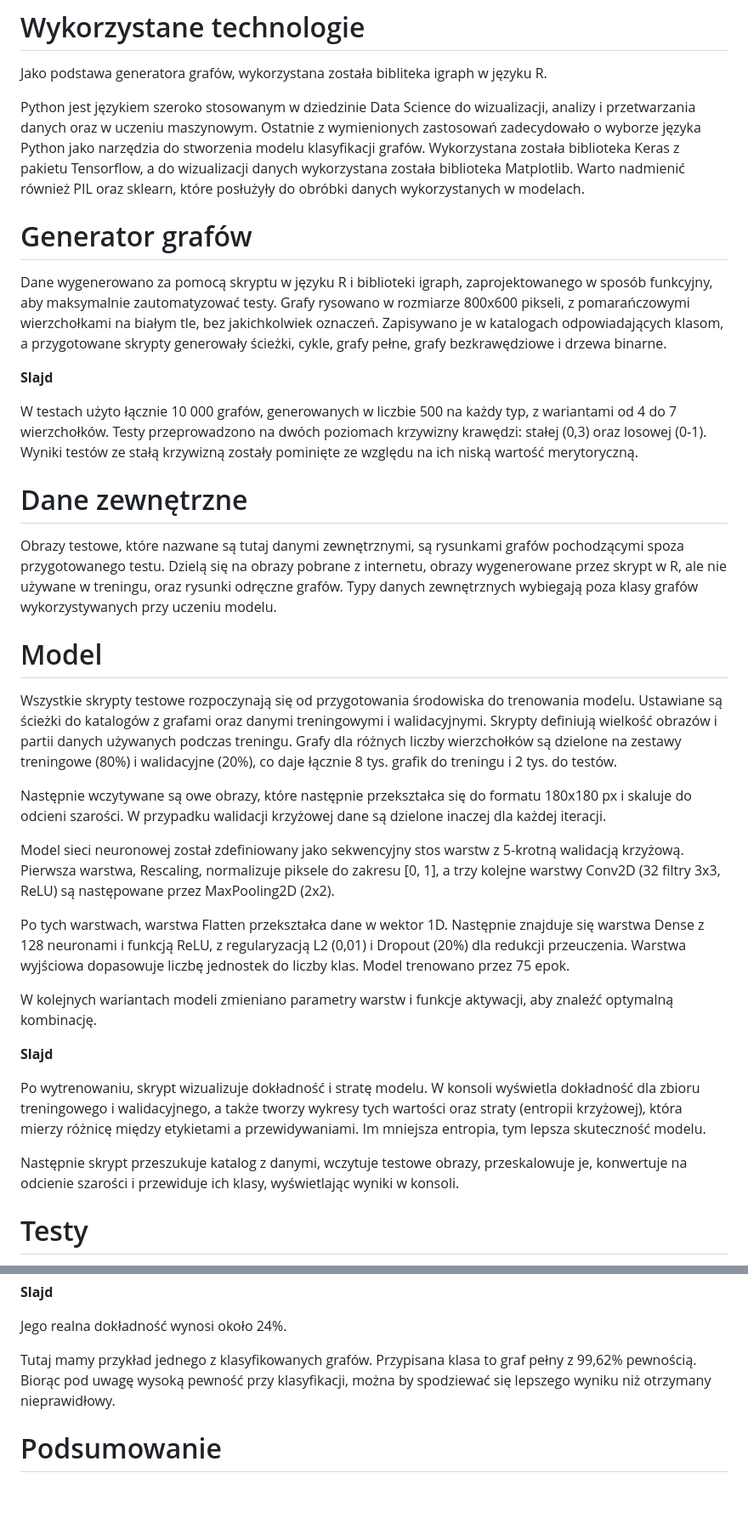
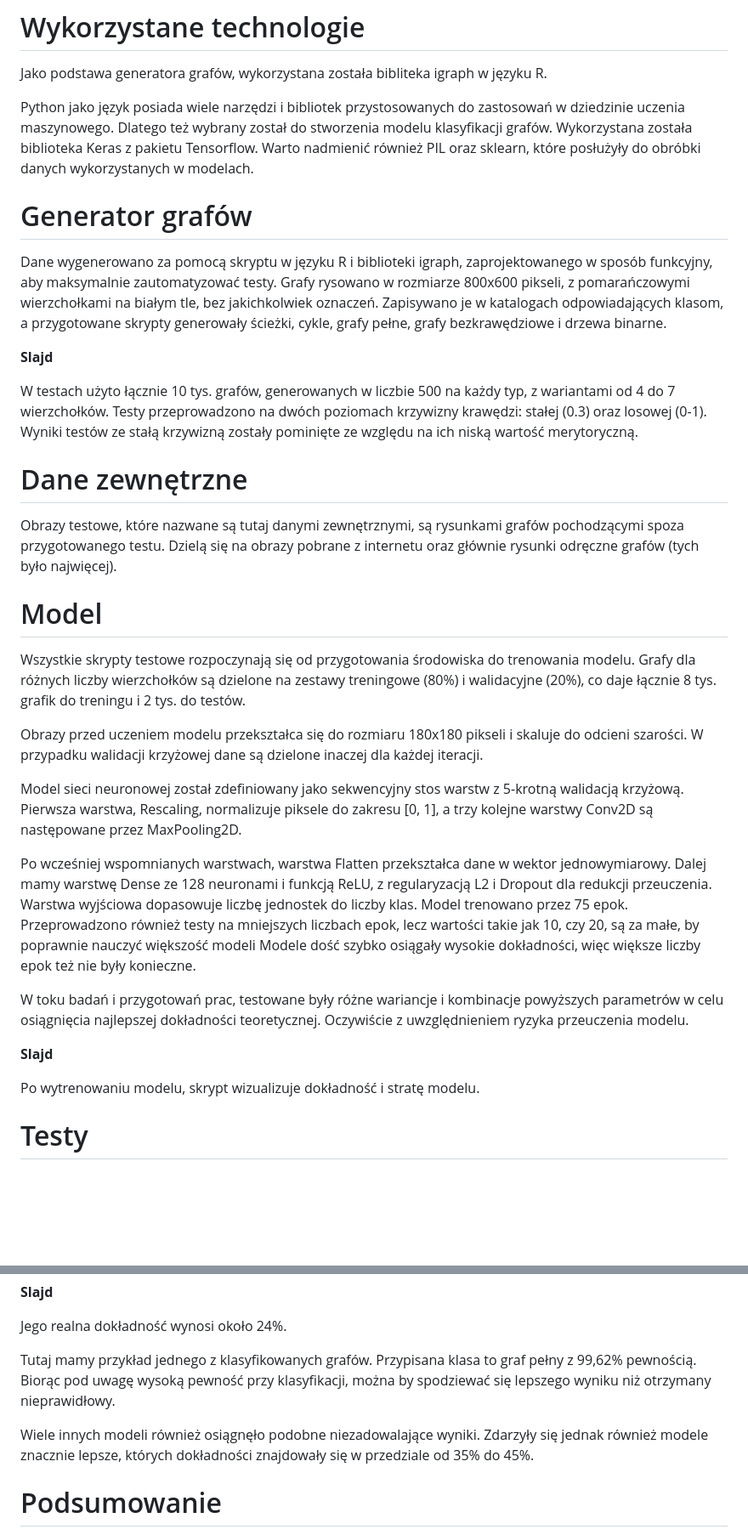
Before and after one commit to gabriellichacz/graph_classification, a Markdown page: presentation/text.md, 2 parts joined by grey strips. Shown at 85% size. Drawn GitHub-style; blank space fills up the shorter version.

Commit message:
fix text

```diff
--- a/presentation/text.md
+++ b/presentation/text.md
@@ -20,11 +20,9 @@ Jest to fundament działania większości współczesnych technologii opartych n
 # Wykorzystane technologie
 Jako podstawa generatora grafów, wykorzystana została bibliteka igraph w języku R.
 
-Python jest językiem szeroko stosowanym w dziedzinie Data Science do wizualizacji,
-analizy i przetwarzania danych oraz w uczeniu maszynowym.
-Ostatnie z wymienionych zastosowań zadecydowało o wyborze języka Python jako narzędzia do stworzenia modelu klasyfikacji grafów.
-Wykorzystana została biblioteka Keras z pakietu Tensorflow,
-a do wizualizacji danych wykorzystana została biblioteka Matplotlib.
+Python jako język posiada wiele narzędzi i bibliotek przystosowanych do zastosowań w dziedzinie uczenia maszynowego.
+Dlatego też wybrany został do stworzenia modelu klasyfikacji grafów.
+Wykorzystana została biblioteka Keras z pakietu Tensorflow.
 Warto nadmienić również PIL oraz sklearn, które posłużyły do obróbki danych wykorzystanych w modelach.
 
 # Generator grafów
@@ -36,46 +34,44 @@ a przygotowane skrypty generowały ścieżki, cykle, grafy pełne, grafy bezkraw
 
 **Slajd**
 
-W testach użyto łącznie 10 000 grafów, generowanych w liczbie 500 na każdy typ, z wariantami od 4 do 7 wierzchołków.
-Testy przeprowadzono na dwóch poziomach krzywizny krawędzi: stałej (0,3) oraz losowej (0-1).
+W testach użyto łącznie 10 tys. grafów, generowanych w liczbie 500 na każdy typ,
+z wariantami od 4 do 7 wierzchołków.
+Testy przeprowadzono na dwóch poziomach krzywizny krawędzi: stałej (0.3) oraz losowej (0-1).
 Wyniki testów ze stałą krzywizną zostały pominięte ze względu na ich niską wartość merytoryczną.
 
 # Dane zewnętrzne
-Obrazy testowe, które nazwane są tutaj danymi zewnętrznymi, są rysunkami grafów pochodzącymi spoza przygotowanego testu.
-Dzielą się na obrazy pobrane z internetu, obrazy wygenerowane przez skrypt w R,
-ale nie używane w treningu, oraz rysunki odręczne grafów.
-Typy danych zewnętrznych wybiegają poza klasy grafów wykorzystywanych przy uczeniu modelu.
+Obrazy testowe, które nazwane są tutaj danymi zewnętrznymi,
+są rysunkami grafów pochodzącymi spoza przygotowanego testu.
+Dzielą się na obrazy pobrane z internetu oraz głównie rysunki odręczne grafów (tych było najwięcej).
 
 # Model
 Wszystkie skrypty testowe rozpoczynają się od przygotowania środowiska do trenowania modelu.
-Ustawiane są ścieżki do katalogów z grafami oraz danymi treningowymi i walidacyjnymi.
-Skrypty definiują wielkość obrazów i partii danych używanych podczas treningu.
 Grafy dla różnych liczby wierzchołków są dzielone na zestawy treningowe (80%) i walidacyjne (20%),
 co daje łącznie 8 tys. grafik do treningu i 2 tys. do testów.
 
-Następnie wczytywane są owe obrazy, które następnie przekształca się do formatu 180x180 px i skaluje do odcieni szarości.
+Obrazy przed uczeniem modelu przekształca się do rozmiaru 180x180 pikseli i skaluje do odcieni szarości.
 W przypadku walidacji krzyżowej dane są dzielone inaczej dla każdej iteracji.
 
 Model sieci neuronowej został zdefiniowany jako sekwencyjny stos warstw z 5-krotną walidacją krzyżową.
 Pierwsza warstwa, Rescaling, normalizuje piksele do zakresu [0, 1],
-a trzy kolejne warstwy Conv2D (32 filtry 3x3, ReLU) są następowane przez MaxPooling2D (2x2).
+a trzy kolejne warstwy Conv2D są następowane przez MaxPooling2D.
 
-Po tych warstwach, warstwa Flatten przekształca dane w wektor 1D.
-Następnie znajduje się warstwa Dense z 128 neuronami i funkcją ReLU,
-z regularyzacją L2 (0,01) i Dropout (20%) dla redukcji przeuczenia.
-Warstwa wyjściowa dopasowuje liczbę jednostek do liczby klas. Model trenowano przez 75 epok.
+Po wcześniej wspomnianych warstwach, warstwa Flatten przekształca dane w wektor jednowymiarowy.
+Dalej mamy warstwę Dense ze 128 neuronami i funkcją ReLU,
+z regularyzacją L2 i Dropout dla redukcji przeuczenia.
+Warstwa wyjściowa dopasowuje liczbę jednostek do liczby klas.
+Model trenowano przez 75 epok.
+Przeprowadzono również testy na mniejszych liczbach epok, lecz wartości takie jak 10, czy 20,
+są za małe, by poprawnie nauczyć większość modeli
+Modele dość szybko osiągały wysokie dokładności, więc większe liczby epok też nie były konieczne.
 
-W kolejnych wariantach modeli zmieniano parametry warstw i funkcje aktywacji, aby znaleźć optymalną kombinację.
+W toku badań i przygotowań prac, testowane były różne wariancje i kombinacje powyższych parametrów
+w celu osiągnięcia najlepszej dokładności teoretycznej.
+Oczywiście z uwzględnieniem ryzyka przeuczenia modelu.
 
 **Slajd**
 
-Po wytrenowaniu, skrypt wizualizuje dokładność i stratę modelu.
-W konsoli wyświetla dokładność dla zbioru treningowego i walidacyjnego,
-a także tworzy wykresy tych wartości oraz straty (entropii krzyżowej), która mierzy różnicę między etykietami a przewidywaniami.
-Im mniejsza entropia, tym lepsza skuteczność modelu.
-
-Następnie skrypt przeszukuje katalog z danymi, wczytuje testowe obrazy, przeskalowuje je,
-konwertuje na odcienie szarości i przewiduje ich klasy, wyświetlając wyniki w konsoli.
+Po wytrenowaniu modelu, skrypt wizualizuje dokładność i stratę modelu.
 
 # Testy
 Testy sprawdzają realną dokładność modeli.
@@ -129,6 +125,10 @@ Przypisana klasa to graf pełny z 99,62% pewnością.
 Biorąc pod uwagę wysoką pewność przy klasyfikacji,
 można by spodziewać się lepszego wyniku niż otrzymany nieprawidłowy.
 
+Wiele innych modeli również osiągnęło podobne niezadowalające wyniki.
+Zdarzyły się jednak również modele znacznie lepsze,
+których dokładności znajdowały się w przedziale od 35% do 45%.
+
 # Podsumowanie
 Podsumowując, celem pracy było stworzenie modeli sieci neuronowych
 rozpoznających pięć typów grafów i zostało to osiągnięte.
```
